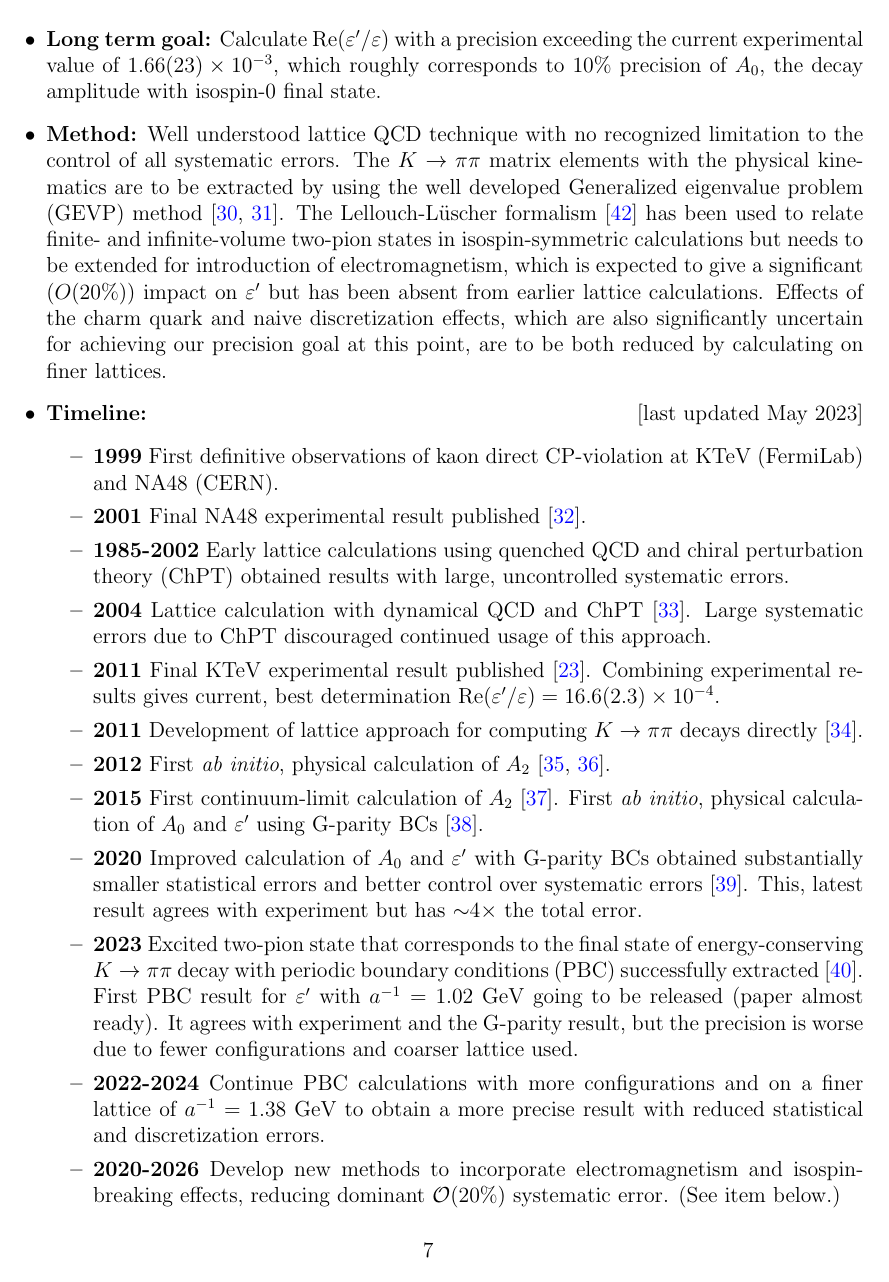
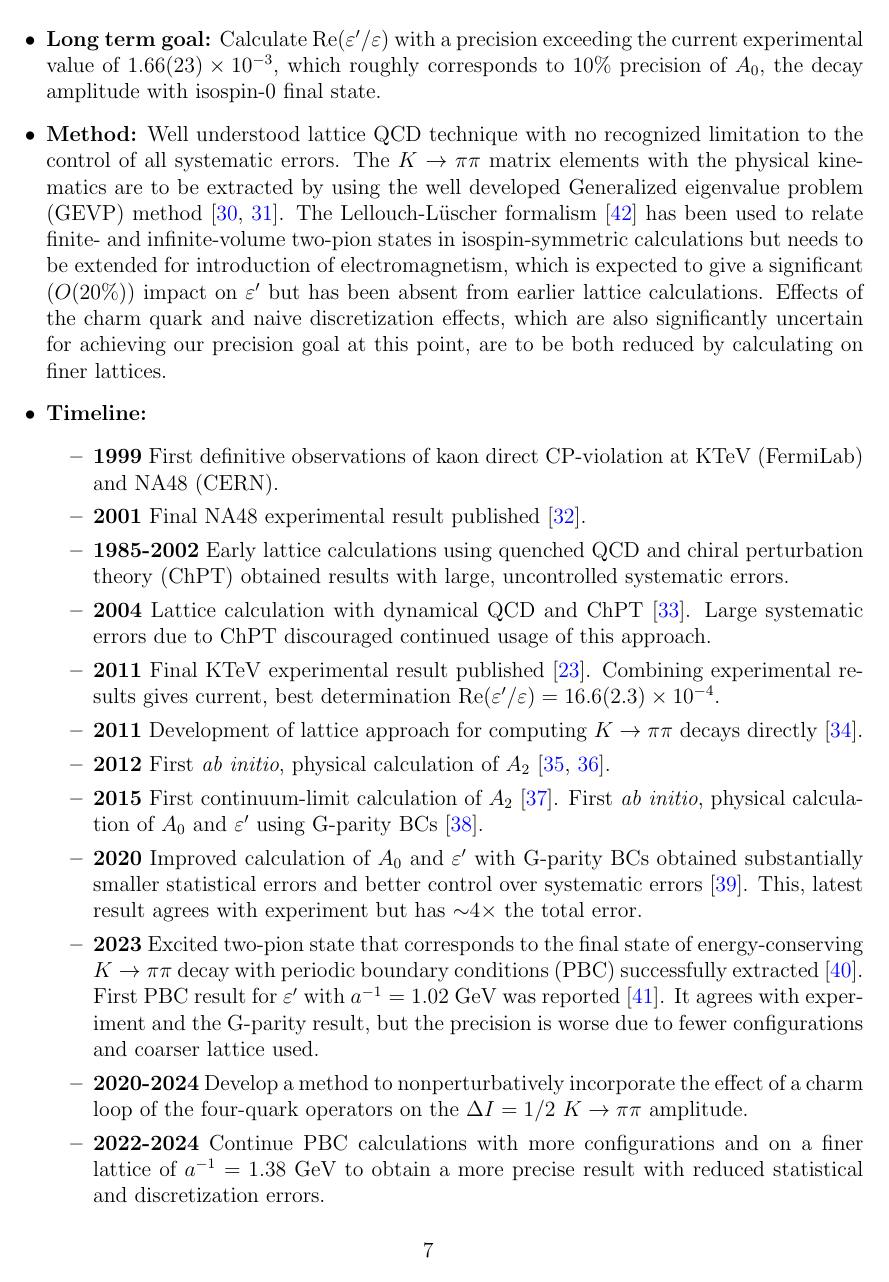
Before and after one commit to grokqcd/USQCD-theory-and-experimental-time-lines, a LaTeX document (main.tex): page 9 of 42. Compiled offline with pdfLaTeX.

Commit message:
Updates from Tom Blum.

```diff
--- a/main.tex
+++ b/main.tex
@@ -294,7 +294,7 @@
       charm quark and naive discretization effects, which are also significantly
       uncertain for achieving our precision goal at this point, are to be both
       reduced by calculating on finer lattices.
-\item{\bf Timeline:} \hfill [last updated May 2023]
+\item{\bf Timeline:}
 \begin{itemize}
     \item{\bf 1999} First definitive observations of kaon direct CP-violation at KTeV (FermiLab) and NA48 (CERN).
     \item{\bf 2001} Final NA48 experimental result published~\cite{NA48:2001bct}.
@@ -305,14 +305,14 @@
     \item{\bf 2012} First {\it ab initio}, physical calculation of $A_2$~\cite{Blum:2011ng,Blum:2012uk}.
     \item{\bf 2015} First continuum-limit calculation of $A_2$~\cite{Blum:2015ywa}. First {\it ab initio}, physical calculation of $A_0$ and $\varepsilon'$ using G-parity BCs~\cite{RBC:2015gro}.
     \item{\bf 2020} Improved calculation of $A_0$ and $\varepsilon'$ with G-parity BCs obtained substantially smaller statistical errors and better control over systematic errors~\cite{RBC:2020kdj}. This, latest result agrees with experiment but has ${\sim}4\times$ the total error.
-    \item{\bf 2023} Excited two-pion state that corresponds to the final state of energy-conserving $K\to\pi\pi$ decay with periodic boundary conditions (PBC) successfully extracted~\cite{RBC:2023xqv}.  First PBC result for $\varepsilon'$ with $a^{-1}=1.02$~GeV going to be released (paper almost ready).  It agrees with experiment and the G-parity result, but the precision is worse due to fewer configurations and coarser lattice used.
+    \item{\bf 2023} Excited two-pion state that corresponds to the final state of energy-conserving $K\to\pi\pi$ decay with periodic boundary conditions (PBC) successfully extracted~\cite{RBC:2023xqv}.  First PBC result for $\varepsilon'$ with $a^{-1}=1.02$~GeV was reported~\cite{RBC:2023ynh}.  It agrees with experiment and the G-parity result, but the precision is worse due to fewer configurations and coarser lattice used.
+    \item{\bf 2020-2024} Develop a method to nonperturbatively incorporate the effect of a charm loop of the four-quark operators on the $\Delta I=1/2$ $K\to\pi\pi$ amplitude.
     \item{\bf 2022-2024} Continue PBC calculations with more configurations and on a finer lattice of $a^{-1}=1.38$~GeV to obtain a more precise result with reduced statistical and discretization errors.
     \item{\bf 2020-2026} Develop new methods to incorporate electromagnetism and isospin-breaking effects, reducing dominant ${\cal O}(20\%)$ systematic error.  (See item below.)
-    \item{\bf 2024-2026} Repeat calculations of $A_0$ on even finer lattices $a^{-1}=1.7, 2.3, 2.7$~GeV.
+    \item{\bf 2024-2027} Repeat calculations of $A_0$ and $\varepsilon'$ on even finer lattices $a^{-1}=1.7, 2.3, 2.7$~GeV to conclude our calculation at the iso-symmetric point.
     \item{\bf 2026-2030} Improved measurements including isospin-breaking and electromagnetic corrections, aiming to match/exceed experimental precision. Potential discovery of a tension between experiment and the SM may prompt a new generation of $\varepsilon'$ experiments.
 \end{itemize}
 \end{itemize}
-
 
 
 % Norman Christ
```
Also changed, not shown: main.tex (2 more changed lines).
